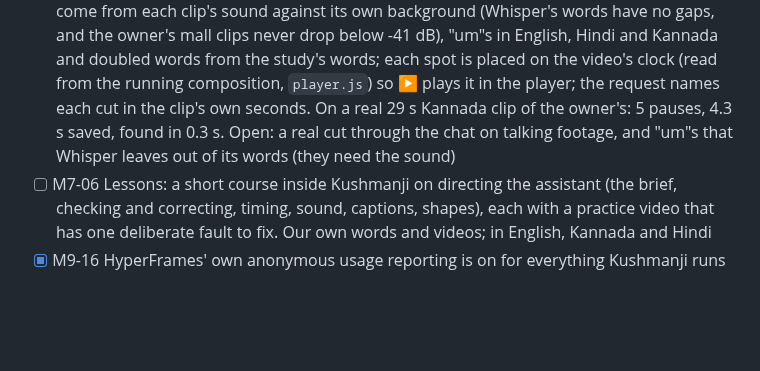
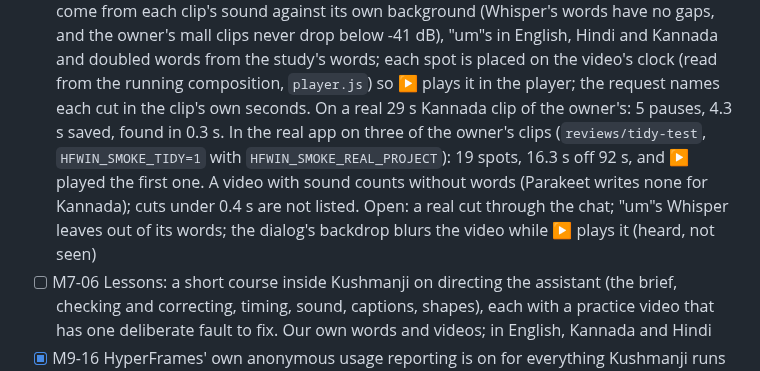
Before and after one commit to webziko/kushmanji, a Markdown page: PROGRESS.md, the part around the change. GitHub-like rendering; blank space fills up the shorter version.

Commit message:
docs: Tidy my talking tried in the real app on the owner's clips (M10-31)
Co-Authored-By: Claude Opus 5.5 <noreply@anthropic.com>

```diff
--- a/PROGRESS.md
+++ b/PROGRESS.md
@@ -845,8 +845,11 @@ Ideas and public facts only: HeyGen's own code there is closed and not to be cop
       (Whisper's words have no gaps, and the owner's mall clips never drop below -41 dB), "um"s in English, Hindi
       and Kannada and doubled words from the study's words; each spot is placed on the video's clock (read from the
       running composition, `player.js`) so ▶ plays it in the player; the request names each cut in the clip's own
-      seconds. On a real 29 s Kannada clip of the owner's: 5 pauses, 4.3 s saved, found in 0.3 s. Open: a real cut
-      through the chat on talking footage, and "um"s that Whisper leaves out of its words (they need the sound)
+      seconds. On a real 29 s Kannada clip of the owner's: 5 pauses, 4.3 s saved, found in 0.3 s. In the real app on
+      three of the owner's clips (`reviews/tidy-test`, `HFWIN_SMOKE_TIDY=1` with `HFWIN_SMOKE_REAL_PROJECT`): 19
+      spots, 16.3 s off 92 s, and ▶ played the first one. A video with sound counts without words (Parakeet writes
+      none for Kannada); cuts under 0.4 s are not listed. Open: a real cut through the chat; "um"s Whisper leaves
+      out of its words; the dialog's backdrop blurs the video while ▶ plays it (heard, not seen)
 - [ ] M7-06 Lessons: a short course inside Kushmanji on directing the assistant (the brief, checking and correcting,
       timing, sound, captions, shapes), each with a practice video that has one deliberate fault to fix. Our own words
       and videos; in English, Kannada and Hindi
```
